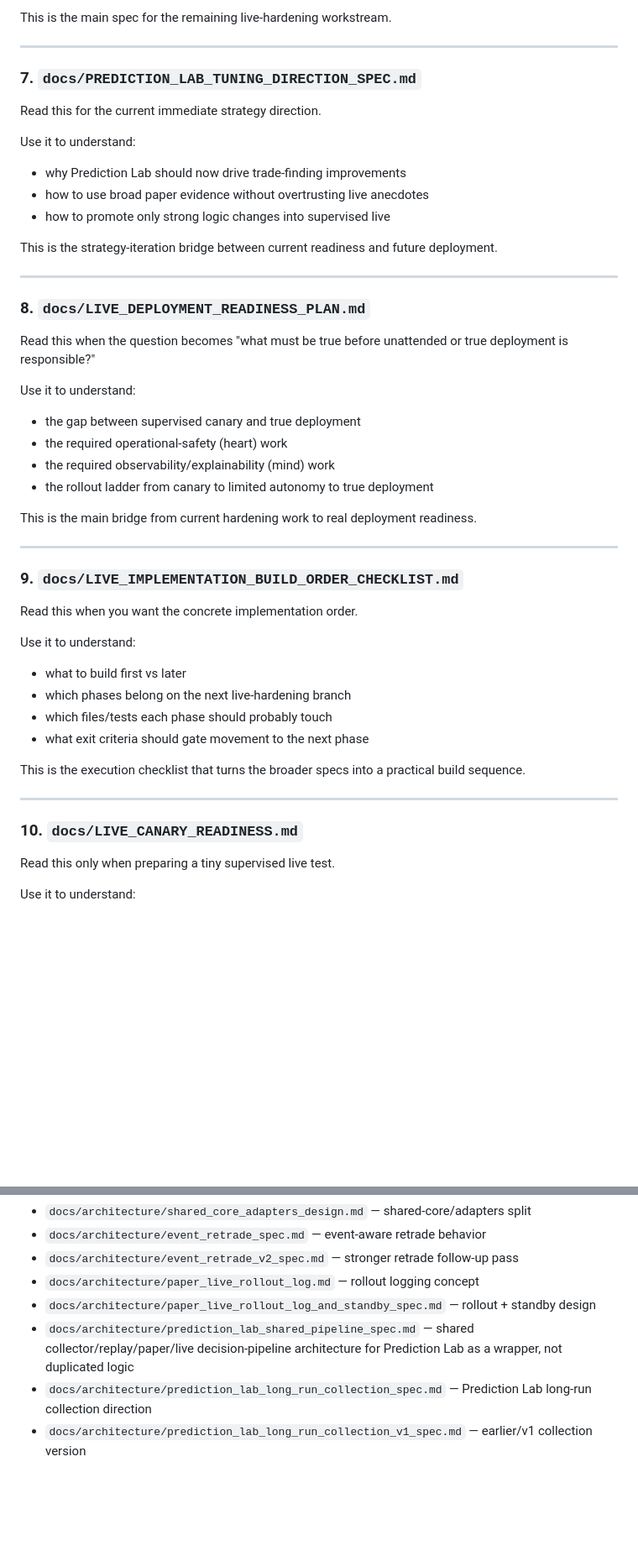
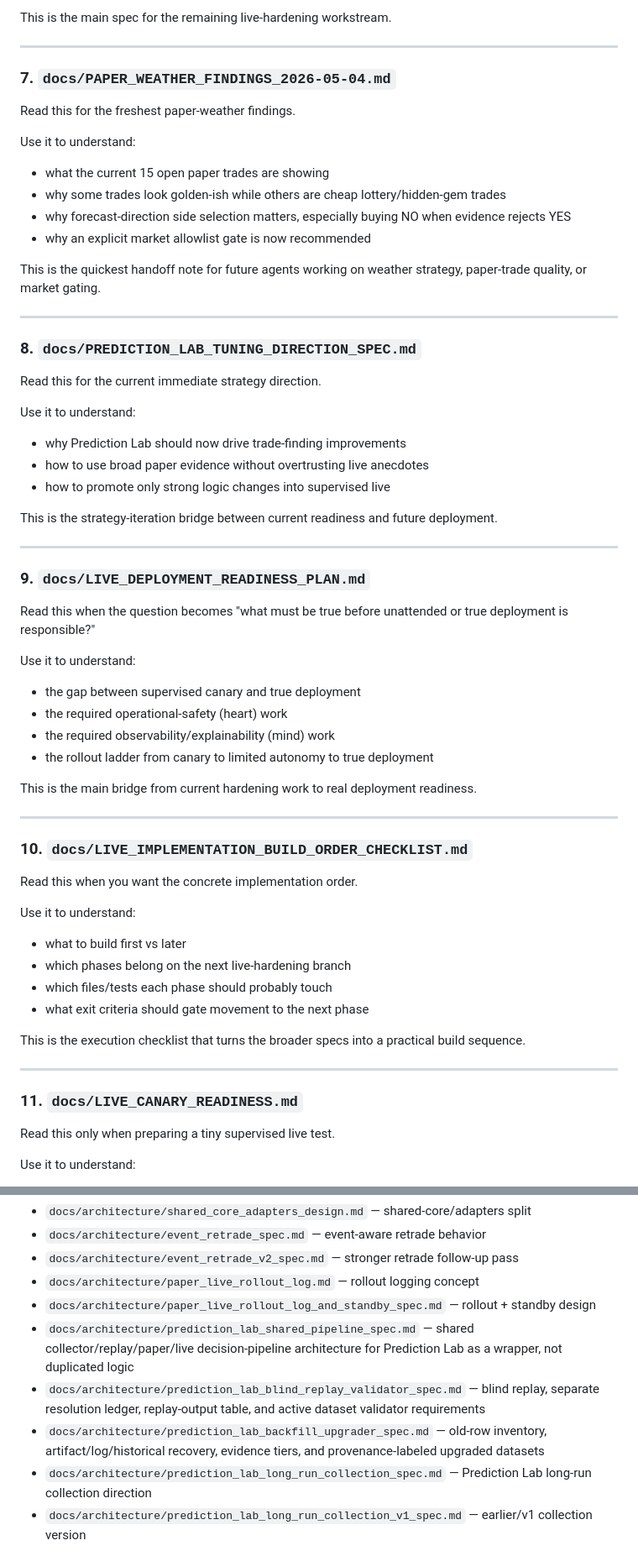
Before and after one commit to ghostonbutterbread/prediction-bot, a Markdown page: docs/DOCS_INDEX.md, 2 parts joined by grey strips. Shown at 84% size. Drawn GitHub-style; blank space fills up the shorter version.

```diff
--- a/docs/DOCS_INDEX.md
+++ b/docs/DOCS_INDEX.md
@@ -99,7 +99,20 @@ This is the main spec for the remaining live-hardening workstream.
 
 ---
 
-### 7. `docs/PREDICTION_LAB_TUNING_DIRECTION_SPEC.md`
+### 7. `docs/PAPER_WEATHER_FINDINGS_2026-05-04.md`
+Read this for the freshest paper-weather findings.
+
+Use it to understand:
+- what the current 15 open paper trades are showing
+- why some trades look golden-ish while others are cheap lottery/hidden-gem trades
+- why forecast-direction side selection matters, especially buying NO when evidence rejects YES
+- why an explicit market allowlist gate is now recommended
+
+This is the quickest handoff note for future agents working on weather strategy, paper-trade quality, or market gating.
+
+---
+
+### 8. `docs/PREDICTION_LAB_TUNING_DIRECTION_SPEC.md`
 Read this for the current immediate strategy direction.
 
 Use it to understand:
@@ -111,7 +124,7 @@ This is the strategy-iteration bridge between current readiness and future deplo
 
 ---
 
-### 8. `docs/LIVE_DEPLOYMENT_READINESS_PLAN.md`
+### 9. `docs/LIVE_DEPLOYMENT_READINESS_PLAN.md`
 Read this when the question becomes "what must be true before unattended or true deployment is responsible?"
 
 Use it to understand:
@@ -124,7 +137,7 @@ This is the main bridge from current hardening work to real deployment readiness
 
 ---
 
-### 9. `docs/LIVE_IMPLEMENTATION_BUILD_ORDER_CHECKLIST.md`
+### 10. `docs/LIVE_IMPLEMENTATION_BUILD_ORDER_CHECKLIST.md`
 Read this when you want the concrete implementation order.
 
 Use it to understand:
@@ -137,7 +150,7 @@ This is the execution checklist that turns the broader specs into a practical bu
 
 ---
 
-### 10. `docs/LIVE_CANARY_READINESS.md`
+### 11. `docs/LIVE_CANARY_READINESS.md`
 Read this only when preparing a tiny supervised live test.
 
 Use it to understand:
@@ -178,6 +192,8 @@ These are narrower supporting specs for adjacent workstreams:
 - `docs/architecture/paper_live_rollout_log.md` — rollout logging concept
 - `docs/architecture/paper_live_rollout_log_and_standby_spec.md` — rollout + standby design
 - `docs/architecture/prediction_lab_shared_pipeline_spec.md` — shared collector/replay/paper/live decision-pipeline architecture for Prediction Lab as a wrapper, not duplicated logic
+- `docs/architecture/prediction_lab_blind_replay_validator_spec.md` — blind replay, separate resolution ledger, replay-output table, and active dataset validator requirements
+- `docs/architecture/prediction_lab_backfill_upgrader_spec.md` — old-row inventory, artifact/log/historical recovery, evidence tiers, and provenance-labeled upgraded datasets
 - `docs/architecture/prediction_lab_long_run_collection_spec.md` — Prediction Lab long-run collection direction
 - `docs/architecture/prediction_lab_long_run_collection_v1_spec.md` — earlier/v1 collection version
 
```
Also changed, not shown: other parts of docs/DOCS_INDEX.md (+1 -0 lines), docs/OVERALL_DIRECTION_SPEC.md (+33 -1 lines), docs/PAPER_WEATHER_FINDINGS_2026-05-04.md (added, +159 -0 lines).
